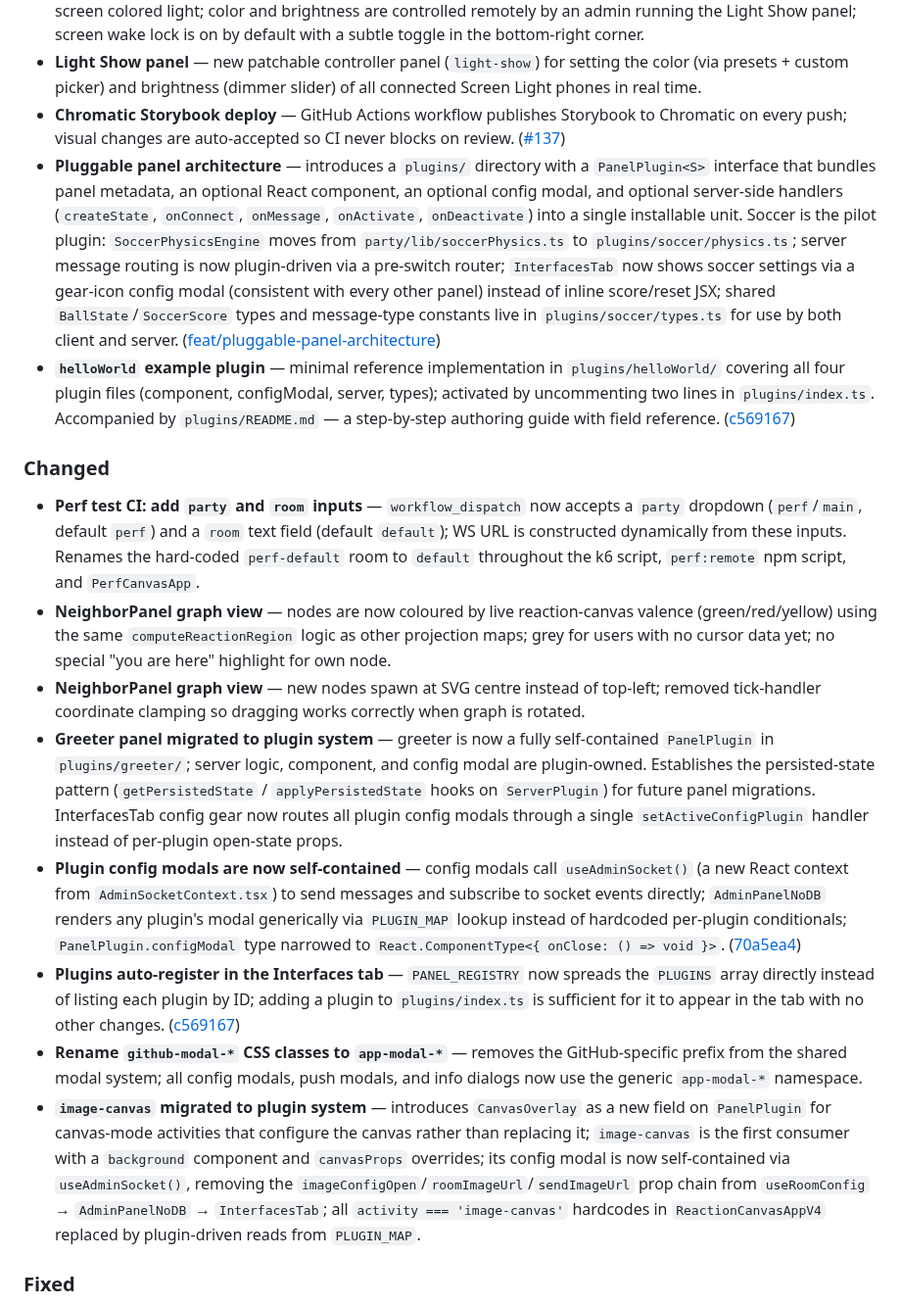
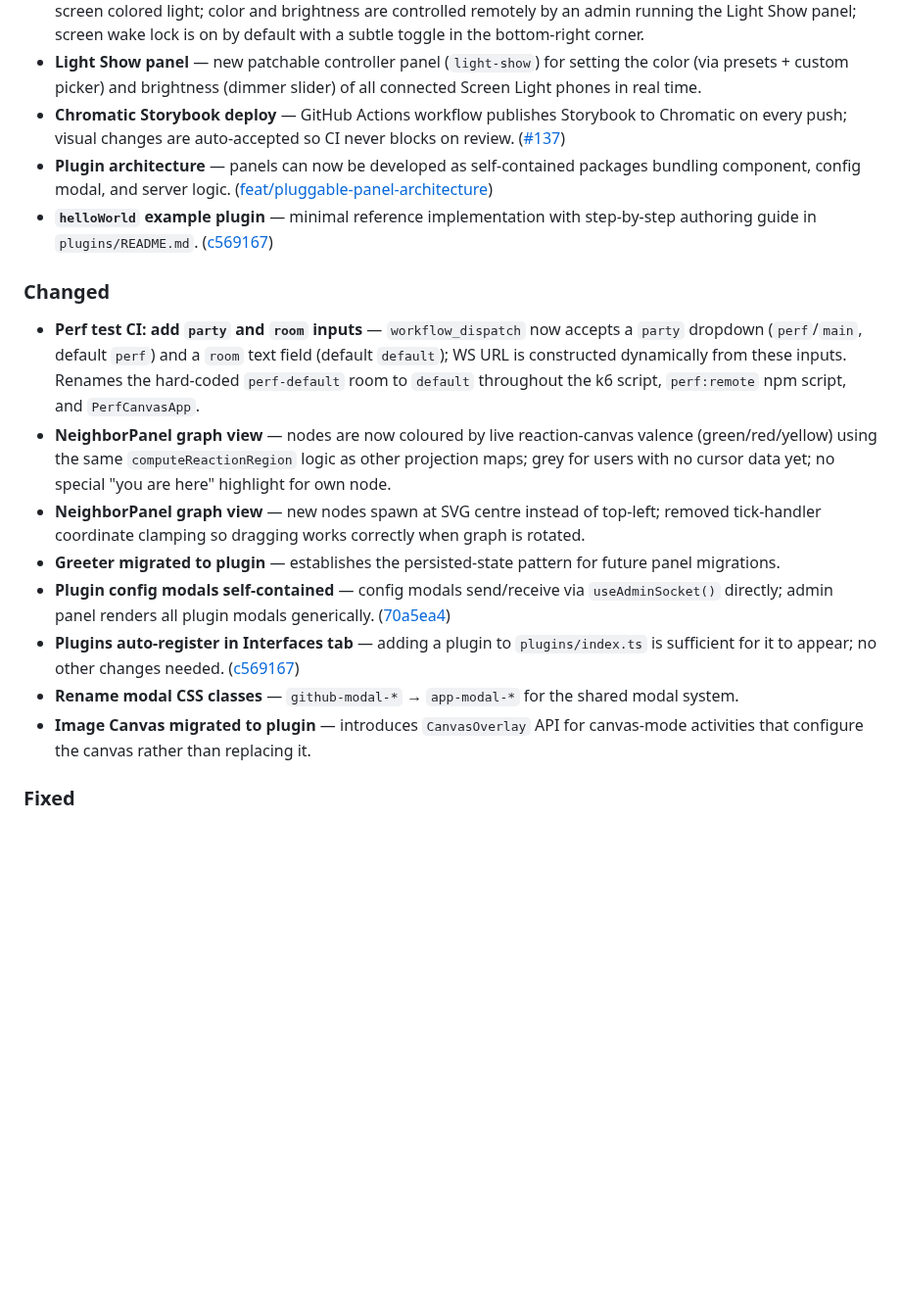
Before and after one commit to patcon/polislike-partykit-reaction-canvas, a Markdown page: CHANGELOG.md, the part around the change. Shown at 98% size. Rendered like a GitHub page; blank space fills up the shorter version.

Commit message:
docs(changelog): condense plugin architecture entries; trim technical detail
Co-Authored-By: Claude Sonnet 4.6 <noreply@anthropic.com>

```diff
--- a/CHANGELOG.md
+++ b/CHANGELOG.md
@@ -18,18 +18,18 @@ All notable changes to this project will be documented in this file. Releases cu
 - **Screen Light panel** — new canvas activity mode (`screen-light`) that turns a participant's phone into a full-screen colored light; color and brightness are controlled remotely by an admin running the Light Show panel; screen wake lock is on by default with a subtle toggle in the bottom-right corner.
 - **Light Show panel** — new patchable controller panel (`light-show`) for setting the color (via presets + custom picker) and brightness (dimmer slider) of all connected Screen Light phones in real time.
 - **Chromatic Storybook deploy** — GitHub Actions workflow publishes Storybook to Chromatic on every push; visual changes are auto-accepted so CI never blocks on review. ([#137](https://github.com/patcon/polislike-partykit-reaction-canvas/pull/137))
-- **Pluggable panel architecture** — introduces a `plugins/` directory with a `PanelPlugin<S>` interface that bundles panel metadata, an optional React component, an optional config modal, and optional server-side handlers (`createState`, `onConnect`, `onMessage`, `onActivate`, `onDeactivate`) into a single installable unit. Soccer is the pilot plugin: `SoccerPhysicsEngine` moves from `party/lib/soccerPhysics.ts` to `plugins/soccer/physics.ts`; server message routing is now plugin-driven via a pre-switch router; `InterfacesTab` now shows soccer settings via a gear-icon config modal (consistent with every other panel) instead of inline score/reset JSX; shared `BallState`/`SoccerScore` types and message-type constants live in `plugins/soccer/types.ts` for use by both client and server. ([feat/pluggable-panel-architecture](https://github.com/patcon/polislike-partykit-reaction-canvas/compare/main...feat/pluggable-panel-architecture))
-- **`helloWorld` example plugin** — minimal reference implementation in `plugins/helloWorld/` covering all four plugin files (component, configModal, server, types); activated by uncommenting two lines in `plugins/index.ts`. Accompanied by `plugins/README.md` — a step-by-step authoring guide with field reference. ([c569167](https://github.com/patcon/polislike-partykit-reaction-canvas/commit/c569167))
+- **Plugin architecture** — panels can now be developed as self-contained packages bundling component, config modal, and server logic. ([feat/pluggable-panel-architecture](https://github.com/patcon/polislike-partykit-reaction-canvas/compare/main...feat/pluggable-panel-architecture))
+- **`helloWorld` example plugin** — minimal reference implementation with step-by-step authoring guide in `plugins/README.md`. ([c569167](https://github.com/patcon/polislike-partykit-reaction-canvas/commit/c569167))
 
 ### Changed
 - **Perf test CI: add `party` and `room` inputs** — `workflow_dispatch` now accepts a `party` dropdown (`perf`/`main`, default `perf`) and a `room` text field (default `default`); WS URL is constructed dynamically from these inputs. Renames the hard-coded `perf-default` room to `default` throughout the k6 script, `perf:remote` npm script, and `PerfCanvasApp`.
 - **NeighborPanel graph view** — nodes are now coloured by live reaction-canvas valence (green/red/yellow) using the same `computeReactionRegion` logic as other projection maps; grey for users with no cursor data yet; no special "you are here" highlight for own node.
 - **NeighborPanel graph view** — new nodes spawn at SVG centre instead of top-left; removed tick-handler coordinate clamping so dragging works correctly when graph is rotated.
-- **Greeter panel migrated to plugin system** — greeter is now a fully self-contained `PanelPlugin` in `plugins/greeter/`; server logic, component, and config modal are plugin-owned. Establishes the persisted-state pattern (`getPersistedState` / `applyPersistedState` hooks on `ServerPlugin`) for future panel migrations. InterfacesTab config gear now routes all plugin config modals through a single `setActiveConfigPlugin` handler instead of per-plugin open-state props.
-- **Plugin config modals are now self-contained** — config modals call `useAdminSocket()` (a new React context from `AdminSocketContext.tsx`) to send messages and subscribe to socket events directly; `AdminPanelNoDB` renders any plugin's modal generically via `PLUGIN_MAP` lookup instead of hardcoded per-plugin conditionals; `PanelPlugin.configModal` type narrowed to `React.ComponentType<{ onClose: () => void }>`. ([70a5ea4](https://github.com/patcon/polislike-partykit-reaction-canvas/commit/70a5ea4))
-- **Plugins auto-register in the Interfaces tab** — `PANEL_REGISTRY` now spreads the `PLUGINS` array directly instead of listing each plugin by ID; adding a plugin to `plugins/index.ts` is sufficient for it to appear in the tab with no other changes. ([c569167](https://github.com/patcon/polislike-partykit-reaction-canvas/commit/c569167))
-- **Rename `github-modal-*` CSS classes to `app-modal-*`** — removes the GitHub-specific prefix from the shared modal system; all config modals, push modals, and info dialogs now use the generic `app-modal-*` namespace.
-- **`image-canvas` migrated to plugin system** — introduces `CanvasOverlay` as a new field on `PanelPlugin` for canvas-mode activities that configure the canvas rather than replacing it; `image-canvas` is the first consumer with a `background` component and `canvasProps` overrides; its config modal is now self-contained via `useAdminSocket()`, removing the `imageConfigOpen`/`roomImageUrl`/`sendImageUrl` prop chain from `useRoomConfig` → `AdminPanelNoDB` → `InterfacesTab`; all `activity === 'image-canvas'` hardcodes in `ReactionCanvasAppV4` replaced by plugin-driven reads from `PLUGIN_MAP`.
+- **Greeter migrated to plugin** — establishes the persisted-state pattern for future panel migrations.
+- **Plugin config modals self-contained** — config modals send/receive via `useAdminSocket()` directly; admin panel renders all plugin modals generically. ([70a5ea4](https://github.com/patcon/polislike-partykit-reaction-canvas/commit/70a5ea4))
+- **Plugins auto-register in Interfaces tab** — adding a plugin to `plugins/index.ts` is sufficient for it to appear; no other changes needed. ([c569167](https://github.com/patcon/polislike-partykit-reaction-canvas/commit/c569167))
+- **Rename modal CSS classes** — `github-modal-*` → `app-modal-*` for the shared modal system.
+- **Image Canvas migrated to plugin** — introduces `CanvasOverlay` API for canvas-mode activities that configure the canvas rather than replacing it.
 
 ### Fixed
 - **Smooth cursor: tune damping to 0.5** — reduces trailing lag while keeping motion smooth.
```
